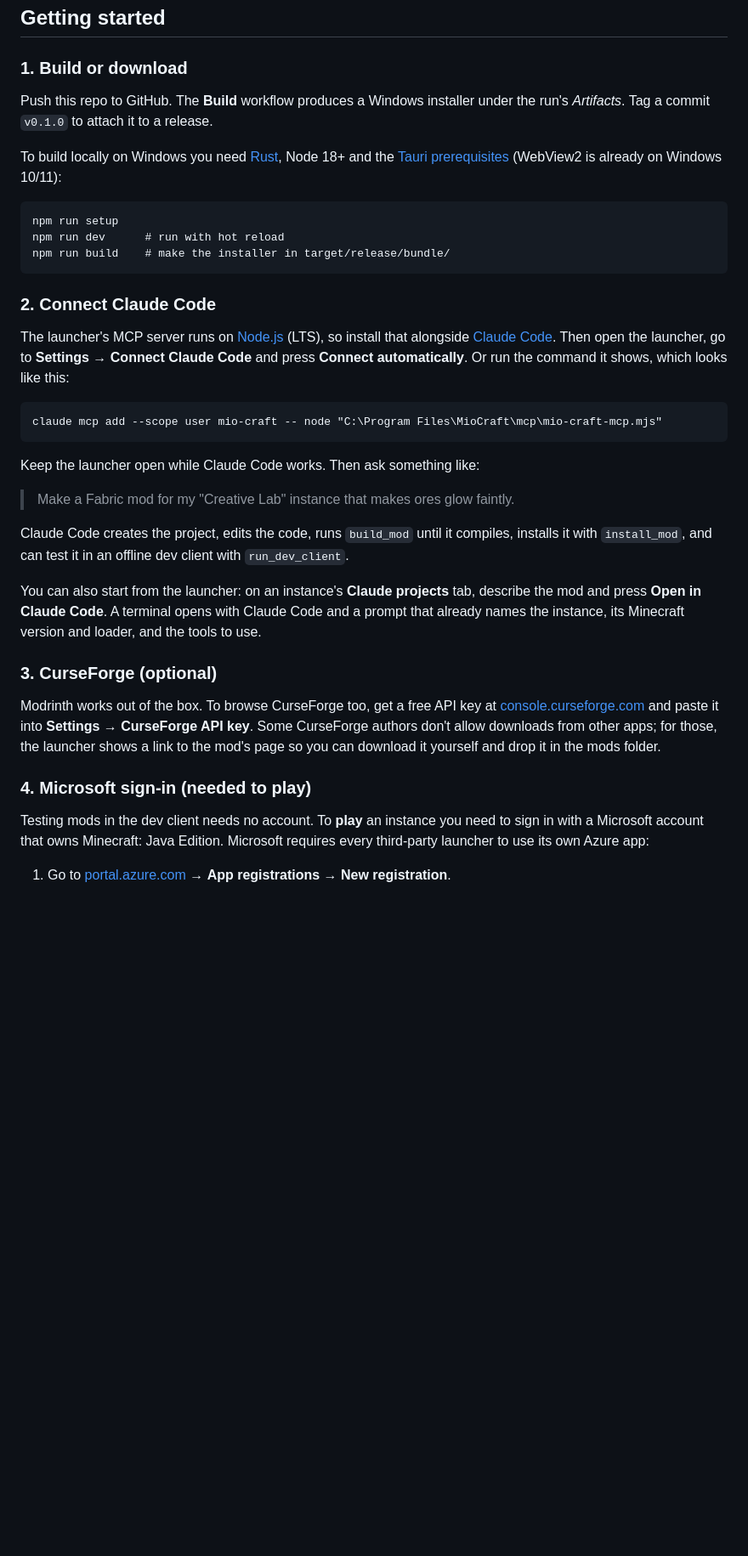
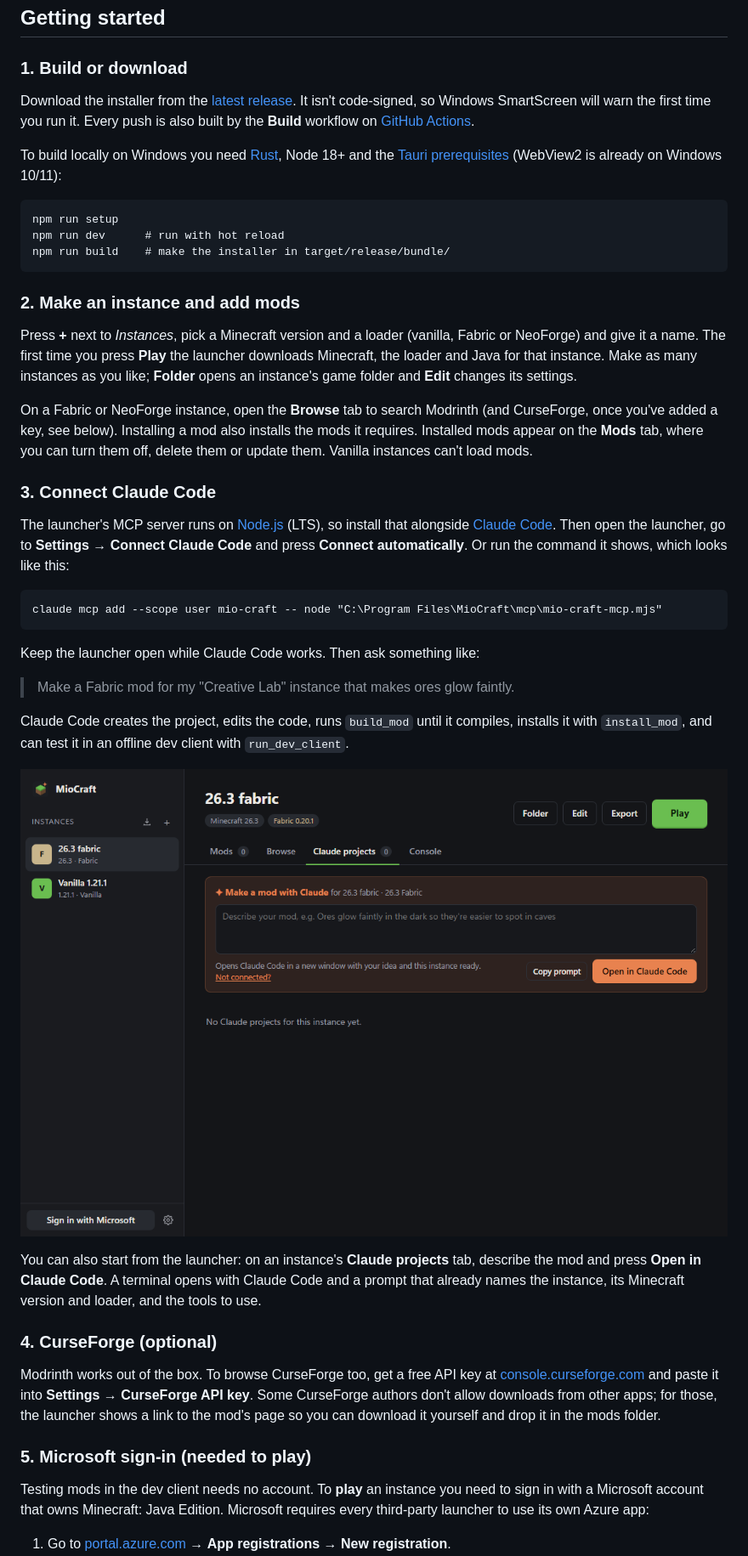
Before and after one commit to Kokkogubben/mio-craft, a Markdown page: README.md, the part around one of its changes. Shown at 85% size. Rendered like a GitHub page; pictures changed too: docs/claude-projects.png (added); blank space fills up the shorter version.

````diff
--- a/README.md
+++ b/README.md
@@ -51,8 +79,11 @@ java/ gradle/                  downloaded JDKs and Gradle
 
 ### 1. Build or download
 
-Push this repo to GitHub. The **Build** workflow produces a Windows installer
-under the run's *Artifacts*. Tag a commit `v0.1.0` to attach it to a release.
+Download the installer from the
+[latest release](https://github.com/Kokkogubben/mio-craft/releases/latest). It
+isn't code-signed, so Windows SmartScreen will warn the first time you run it.
+Every push is also built by the **Build** workflow on
+[GitHub Actions](https://github.com/Kokkogubben/mio-craft/actions).
 
 To build locally on Windows you need [Rust](https://rustup.rs), Node 18+ and the
 [Tauri prerequisites](https://v2.tauri.app/start/prerequisites/) (WebView2 is
@@ -64,7 +95,21 @@ npm run dev      # run with hot reload
 npm run build    # make the installer in target/release/bundle/
 ```
 
-### 2. Connect Claude Code
+### 2. Make an instance and add mods
+
+Press **+** next to *Instances*, pick a Minecraft version and a loader (vanilla,
+Fabric or NeoForge) and give it a name. The first time you press **Play** the
+launcher downloads Minecraft, the loader and Java for that instance. Make as
+many instances as you like; **Folder** opens an instance's game folder and
+**Edit** changes its settings.
+
+On a Fabric or NeoForge instance, open the **Browse** tab to search Modrinth
+(and CurseForge, once you've added a key, see below). Installing a mod also
+installs the mods it requires. Installed mods appear on the **Mods** tab, where
+you can turn them off, delete them or update them. Vanilla instances can't load
+mods.
+
+### 3. Connect Claude Code
 
 The launcher's MCP server runs on [Node.js](https://nodejs.org) (LTS), so install
 that alongside [Claude Code](https://claude.com/claude-code). Then open the
@@ -83,12 +128,14 @@ Claude Code creates the project, edits the code, runs `build_mod` until it
 compiles, installs it with `install_mod`, and can test it in an offline dev client
 with `run_dev_client`.
 
+![The Claude projects tab with the "Make a mod with Claude" box](docs/claude-projects.png)
+
 You can also start from the launcher: on an instance's **Claude projects** tab,
 describe the mod and press **Open in Claude Code**. A terminal opens with Claude
 Code and a prompt that already names the instance, its Minecraft version and
 loader, and the tools to use.
 
-### 3. CurseForge (optional)
+### 4. CurseForge (optional)
 
 Modrinth works out of the box. To browse CurseForge too, get a free API key at
 [console.curseforge.com](https://console.curseforge.com/) and paste it into
@@ -96,7 +143,7 @@ Modrinth works out of the box. To browse CurseForge too, get a free API key at
 from other apps; for those, the launcher shows a link to the mod's page so you
 can download it yourself and drop it in the mods folder.
 
-### 4. Microsoft sign-in (needed to play)
+### 5. Microsoft sign-in (needed to play)
 
 Testing mods in the dev client needs no account. To **play** an instance you
 need to sign in with a Microsoft account that owns Minecraft: Java Edition.
````
Also changed, not shown: other parts of README.md (+74 -20 lines), CLAUDE.md (+0 -1 lines), NOTES-FOR-CLAUDE-CODE.md (deleted, +0 -195 lines), docs/mod-browser.png (added), 11 other files.
